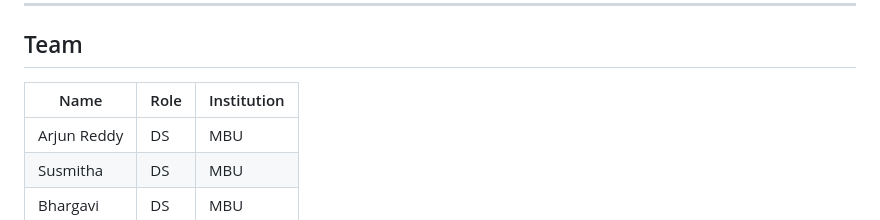
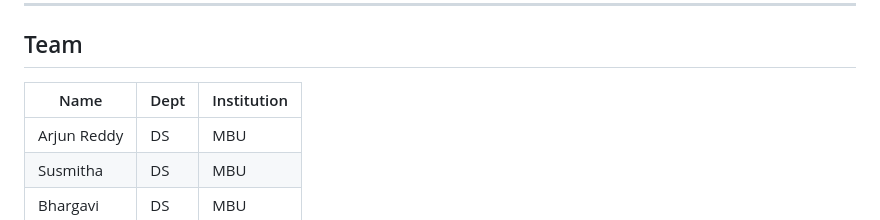
Before and after one commit to arjunwork0731-coder/HI, a Markdown page: README.md, the part around the change. Drawn GitHub-style.

```diff
--- a/README.md
+++ b/README.md
@@ -252,7 +252,7 @@ docs/                architecture, prompts, demo script
 
 ## Team
 
-| Name | Role | Institution |
+| Name | Dept | Institution |
 |---|---|---|
 | Arjun Reddy | DS | MBU |
 | Susmitha | DS | MBU |
```
